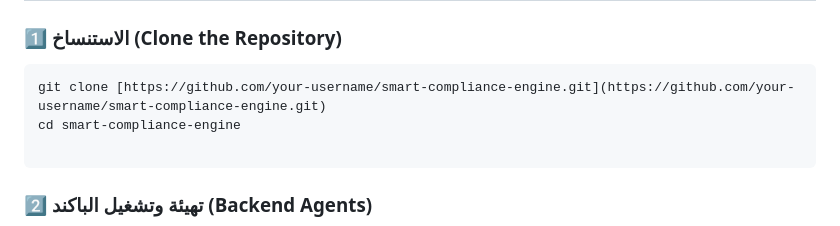
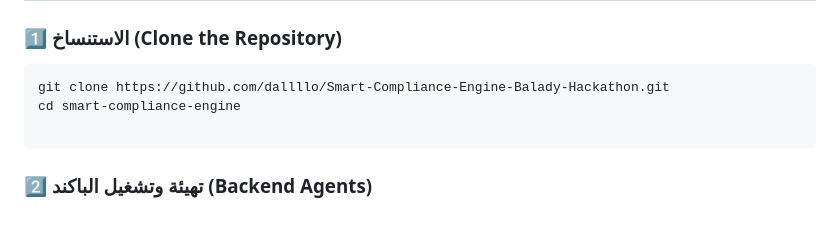
Before and after one commit to dallllo/Smart-Compliance-Engine-Balady-Hackathon, a Markdown page: README.md, the part around the change. Rendered like a GitHub page.

````diff
--- a/README.md
+++ b/README.md
@@ -87,7 +87,7 @@ backend_agents/
 ### 1️⃣ الاستنساخ (Clone the Repository)
 
 ```bash
-git clone [https://github.com/your-username/smart-compliance-engine.git](https://github.com/your-username/smart-compliance-engine.git)
+git clone https://github.com/dallllo/Smart-Compliance-Engine-Balady-Hackathon.git
 cd smart-compliance-engine
 
 ```
````
